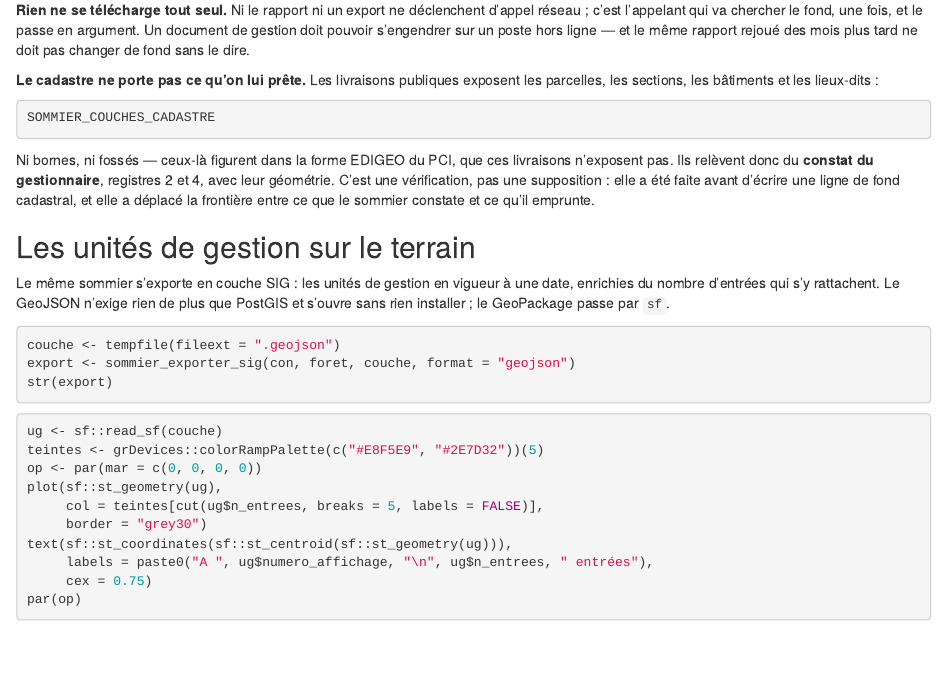
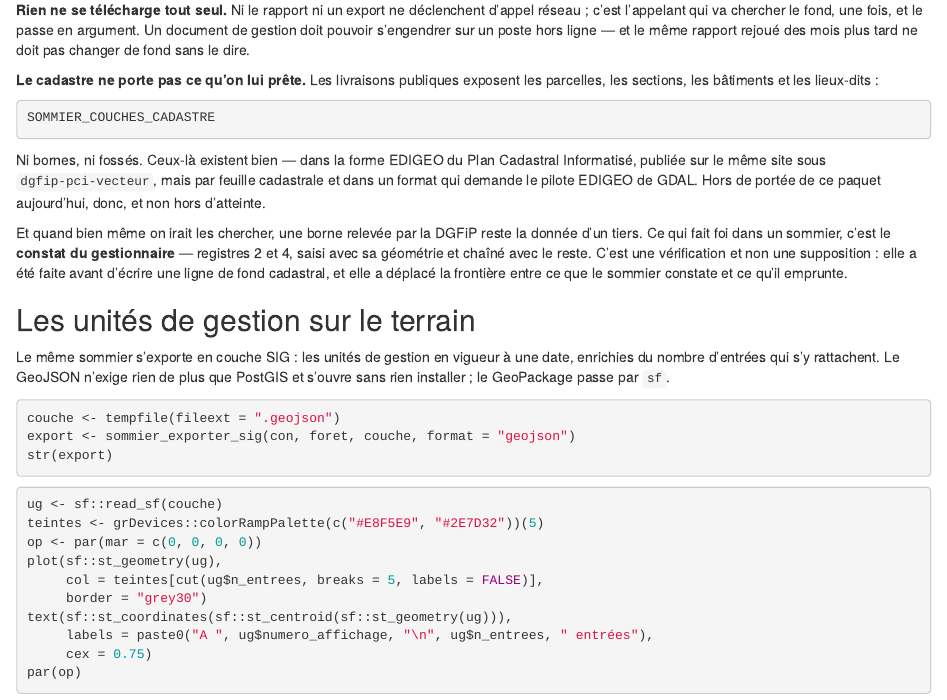
Before and after one commit to pobsteta/sommieR, an R Markdown document (vignettes/articles/gestion-anterieure.Rmd): the page in a window 1100 px wide, from 5670 px down. Rendered offline with R 4.5, knitr and Pandoc, with nearby package versions.

Commit message:
Précise ce que le PCI EDIGEO permet, et pourquoi on n'y va pas
L'affirmation « ni bornes ni fossés » était exacte pour les livraisons
GeoJSON communales, mais se lisait comme « ces objets n'existent nulle
part ». Ils existent : dans la forme EDIGEO du Plan Cadastral Informatisé,
publiée sur le même site sous `dgfip-pci-vecteur`, par feuille cadastrale
et dans un format qui demande le pilote EDIGEO de GDAL.

Hors de portée de ce paquet aujourd'hui, donc, et non hors d'atteinte —
la nuance change ce qu'un lecteur en conclut.

Elle ne change pas la conception pour autant : une borne relevée par la
DGFiP reste la donnée d'un tiers. Ce qui fait foi dans un sommier, c'est le
constat du gestionnaire, chaîné avec le reste.

Co-Authored-By: Claude Opus 5 (1M context) <noreply@anthropic.com>
Claude-Session: https://claude.ai/code/session_01VMo8VXhGMgZwCY6FTmWnAc

````diff
--- a/vignettes/articles/gestion-anterieure.Rmd
+++ b/vignettes/articles/gestion-anterieure.Rmd
@@ -459,12 +459,17 @@ exposent les parcelles, les sections, les bâtiments et les lieux-dits :
 SOMMIER_COUCHES_CADASTRE
 ```
 
-Ni bornes, ni fossés — ceux-là figurent dans la forme EDIGEO du PCI, que ces
-livraisons n'exposent pas. Ils relèvent donc du **constat du gestionnaire**,
-registres 2 et 4, avec leur géométrie. C'est une vérification, pas une
-supposition : elle a été faite avant d'écrire une ligne de fond cadastral, et
-elle a déplacé la frontière entre ce que le sommier constate et ce qu'il
-emprunte.
+Ni bornes, ni fossés. Ceux-là existent bien — dans la forme EDIGEO du Plan
+Cadastral Informatisé, publiée sur le même site sous `dgfip-pci-vecteur`, mais
+par feuille cadastrale et dans un format qui demande le pilote EDIGEO de GDAL.
+Hors de portée de ce paquet aujourd'hui, donc, et non hors d'atteinte.
+
+Et quand bien même on irait les chercher, une borne relevée par la DGFiP reste
+la donnée d'un tiers. Ce qui fait foi dans un sommier, c'est le **constat du
+gestionnaire** — registres 2 et 4, saisi avec sa géométrie et chaîné avec le
+reste. C'est une vérification et non une supposition : elle a été faite avant
+d'écrire une ligne de fond cadastral, et elle a déplacé la frontière entre ce
+que le sommier constate et ce qu'il emprunte.
 
 ## Les unités de gestion sur le terrain
 
````
Also changed, not shown: NEWS.md (+8 -6 lines), R/fond.R (+12 -7 lines), 1 other file.
